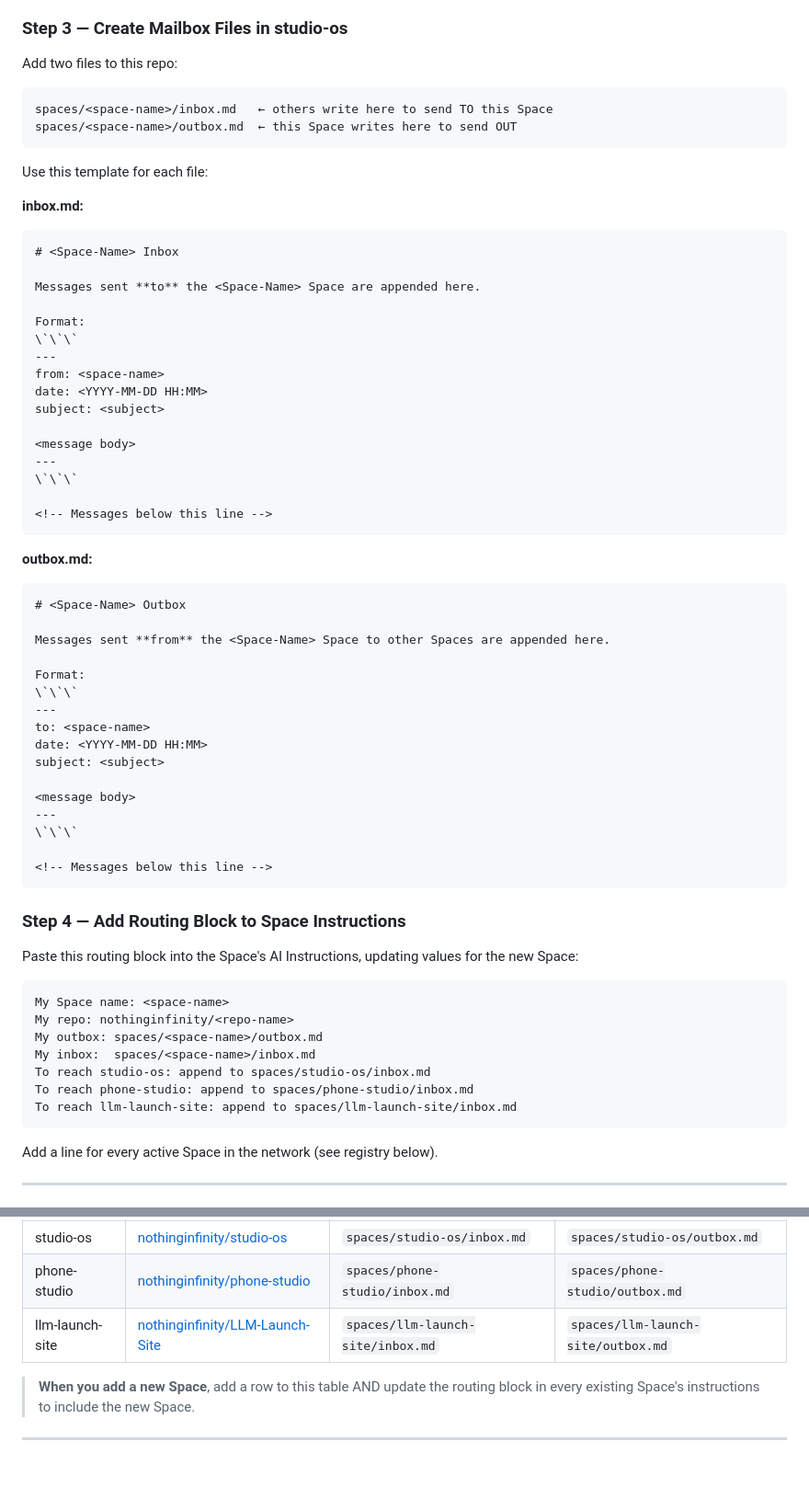
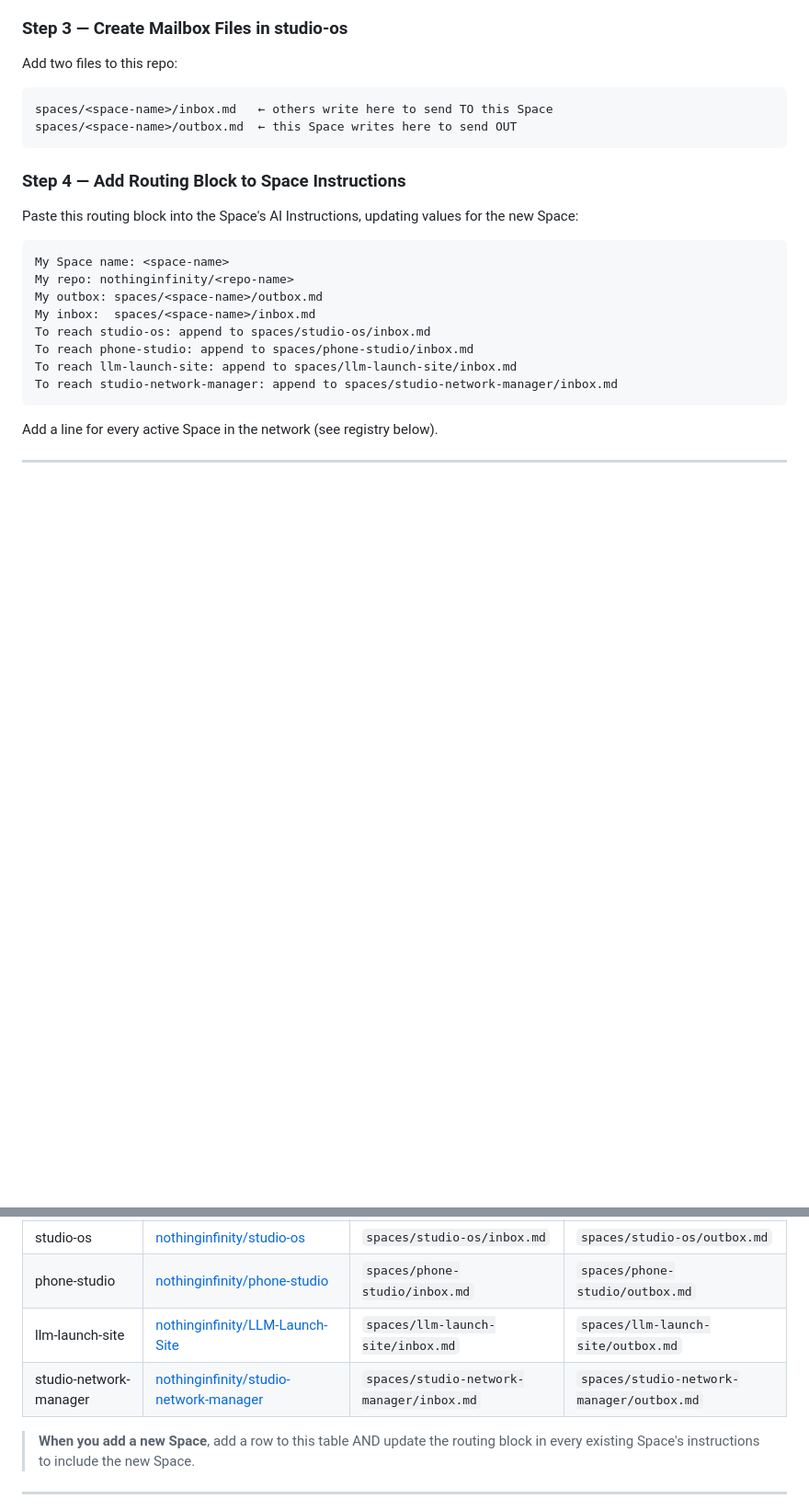
Before and after one commit to nothinginfinity/studio-os, a Markdown page: NETWORK.md, 2 parts joined by grey strips. Shown at 92% size. Rendered like a GitHub page; blank space fills up the shorter version.

Commit message:
feat: onboard studio-network-manager into studio-os network

````diff
--- a/NETWORK.md
+++ b/NETWORK.md
@@ -34,48 +34,6 @@ spaces/<space-name>/inbox.md   ← others write here to send TO this Space
 spaces/<space-name>/outbox.md  ← this Space writes here to send OUT
 ```
 
-Use this template for each file:
-
-**inbox.md:**
-```markdown
-# <Space-Name> Inbox
-
-Messages sent **to** the <Space-Name> Space are appended here.
-
-Format:
-\`\`\`
----
-from: <space-name>
-date: <YYYY-MM-DD HH:MM>
-subject: <subject>
-
-<message body>
----
-\`\`\`
-
-<!-- Messages below this line -->
-```
-
-**outbox.md:**
-```markdown
-# <Space-Name> Outbox
-
-Messages sent **from** the <Space-Name> Space to other Spaces are appended here.
-
-Format:
-\`\`\`
----
-to: <space-name>
-date: <YYYY-MM-DD HH:MM>
-subject: <subject>
-
-<message body>
----
-\`\`\`
-
-<!-- Messages below this line -->
-```
-
 ### Step 4 — Add Routing Block to Space Instructions
 Paste this routing block into the Space's AI Instructions, updating values for the new Space:
 
@@ -87,6 +45,7 @@ My inbox:  spaces/<space-name>/inbox.md
 To reach studio-os: append to spaces/studio-os/inbox.md
 To reach phone-studio: append to spaces/phone-studio/inbox.md
 To reach llm-launch-site: append to spaces/llm-launch-site/inbox.md
+To reach studio-network-manager: append to spaces/studio-network-manager/inbox.md
 ```
 
 Add a line for every active Space in the network (see registry below).
@@ -102,6 +61,7 @@ All active Spaces in the studio-os network:
 | studio-os | [nothinginfinity/studio-os](https://github.com/nothinginfinity/studio-os) | `spaces/studio-os/inbox.md` | `spaces/studio-os/outbox.md` |
 | phone-studio | [nothinginfinity/phone-studio](https://github.com/nothinginfinity/phone-studio) | `spaces/phone-studio/inbox.md` | `spaces/phone-studio/outbox.md` |
 | llm-launch-site | [nothinginfinity/LLM-Launch-Site](https://github.com/nothinginfinity/LLM-Launch-Site) | `spaces/llm-launch-site/inbox.md` | `spaces/llm-launch-site/outbox.md` |
+| studio-network-manager | [nothinginfinity/studio-network-manager](https://github.com/nothinginfinity/studio-network-manager) | `spaces/studio-network-manager/inbox.md` | `spaces/studio-network-manager/outbox.md` |
 
 > **When you add a new Space**, add a row to this table AND update the routing block in every existing Space's instructions to include the new Space.
 
````
Also changed, not shown: spaces/studio-network-manager/inbox.md (added, +16 -0 lines), spaces/studio-network-manager/outbox.md (added, +16 -0 lines).
